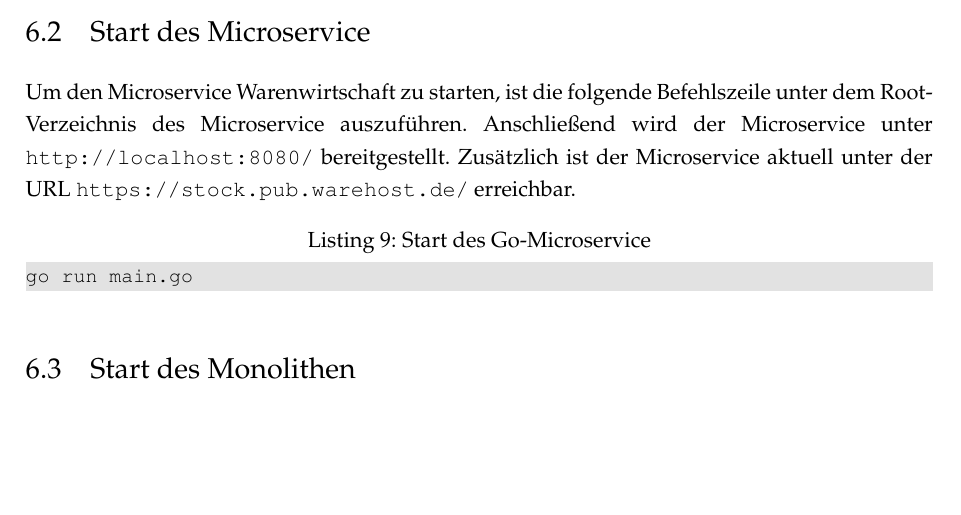
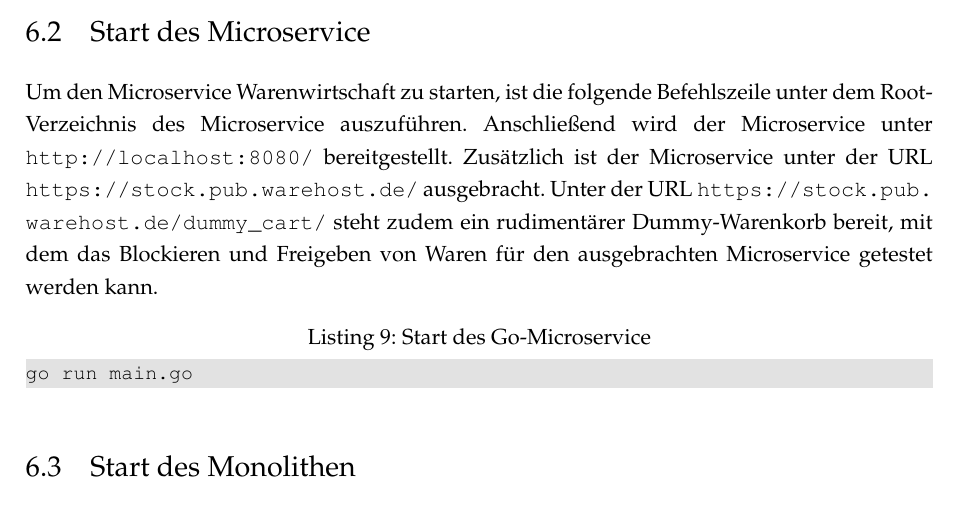
Before and after one commit to genofire/hs_master-kss-monolith, a LaTeX document (documentation/microservice_stock/documentation.tex, which reads documentation/microservice_stock/chapter/GettingStarted.tex): part of page 14 of 14, cut so that both start at the same text, the shorter picture padded with empty space. Compiled offline with pdfLaTeX.

Commit message:
[Task] documentation

```diff
--- a/documentation/microservice_stock/chapter/GettingStarted.tex
+++ b/documentation/microservice_stock/chapter/GettingStarted.tex
@@ -8,7 +8,8 @@ go get ./...
 \end{lstlisting}
 
 \subsection{Start des Microservice}
-Um den Microservice Warenwirtschaft zu starten, ist die folgende Befehlszeile unter dem Root-Verzeichnis des Microservice auszuführen. Anschließend wird der Microservice unter \linebreak \texttt{http://localhost:8080/} bereitgestellt. Zusätzlich ist der Microservice aktuell unter der URL \texttt{https://stock.pub.warehost.de/} erreichbar.
+Um den Microservice Warenwirtschaft zu starten, ist die folgende Befehlszeile unter dem Root-Verzeichnis des Microservice auszuführen. Anschließend wird der Microservice unter \linebreak \texttt{http://localhost:8080/} bereitgestellt. Zusätzlich ist der Microservice unter der URL \linebreak \texttt{https://stock.pub.warehost.de/} ausgebracht. Unter der URL
+ \texttt{https://stock.pub.\linebreak warehost.de/dummy\_cart/} steht zudem ein rudimentärer Dummy-Warenkorb bereit, mit dem das Blockieren und Freigeben von Waren für den ausgebrachten Microservice getestet werden kann.
 \begin{lstlisting}[caption=Start des Go-Microservice]
 go run main.go
 \end{lstlisting}
```
